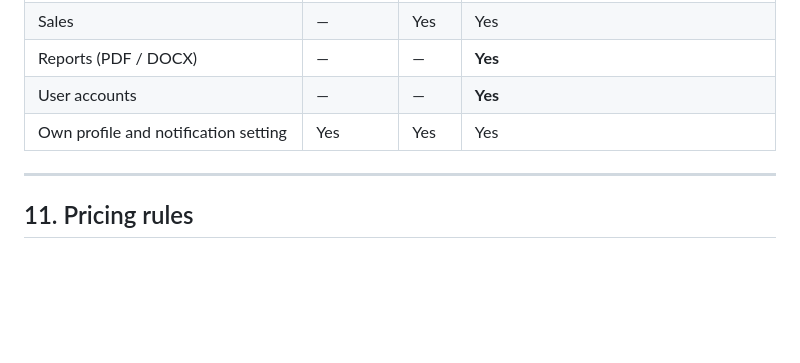
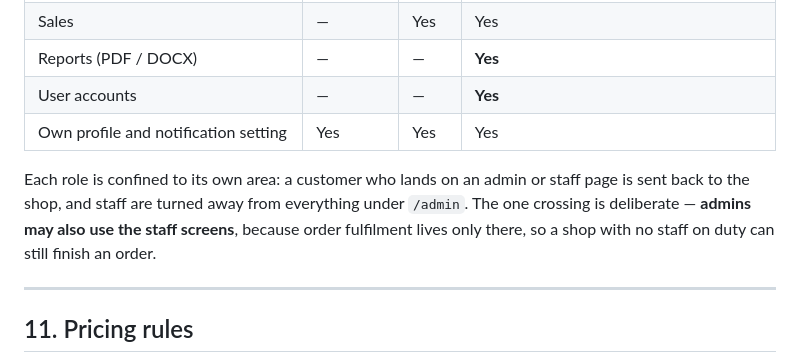
Before and after one commit to genuwin14/FabLab, a Markdown page: docs/UserGuide/README.md, the part around the change. Drawn GitHub-style; blank space fills up the shorter version.

```diff
--- a/docs/UserGuide/README.md
+++ b/docs/UserGuide/README.md
@@ -197,6 +197,8 @@ The overdue check runs daily at 07:00 and flags POs still `sent` or `confirmed`
 | User accounts | — | — | **Yes** |
 | Own profile and notification setting | Yes | Yes | Yes |
 
+Each role is confined to its own area: a customer who lands on an admin or staff page is sent back to the shop, and staff are turned away from everything under `/admin`. The one crossing is deliberate — **admins may also use the staff screens**, because order fulfilment lives only there, so a shop with no staff on duty can still finish an order.
+
 ---
 
 ## 11. Pricing rules
```
Also changed, not shown: docs/ModuleFlow.md (+19 -7 lines), docs/RemainingWork.md (+8 -8 lines).
